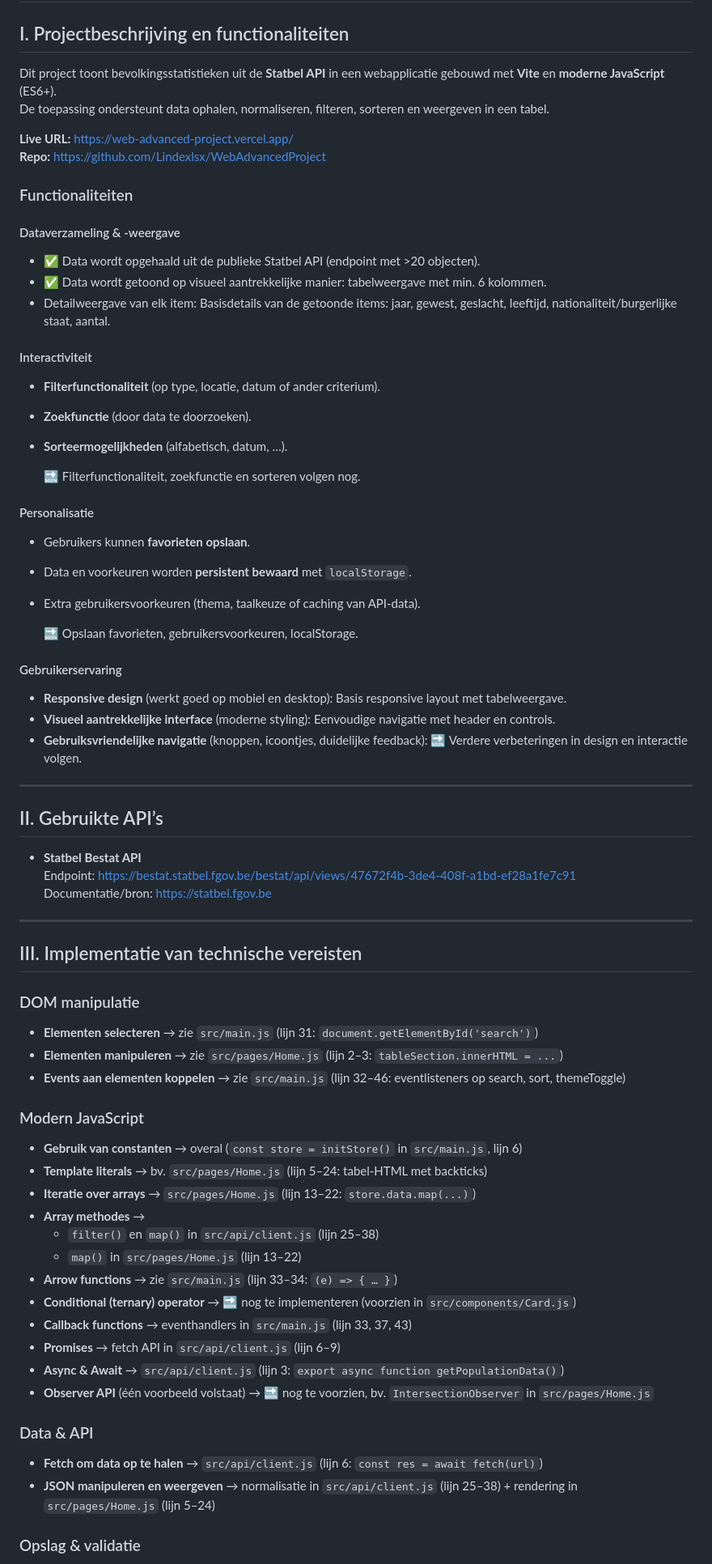
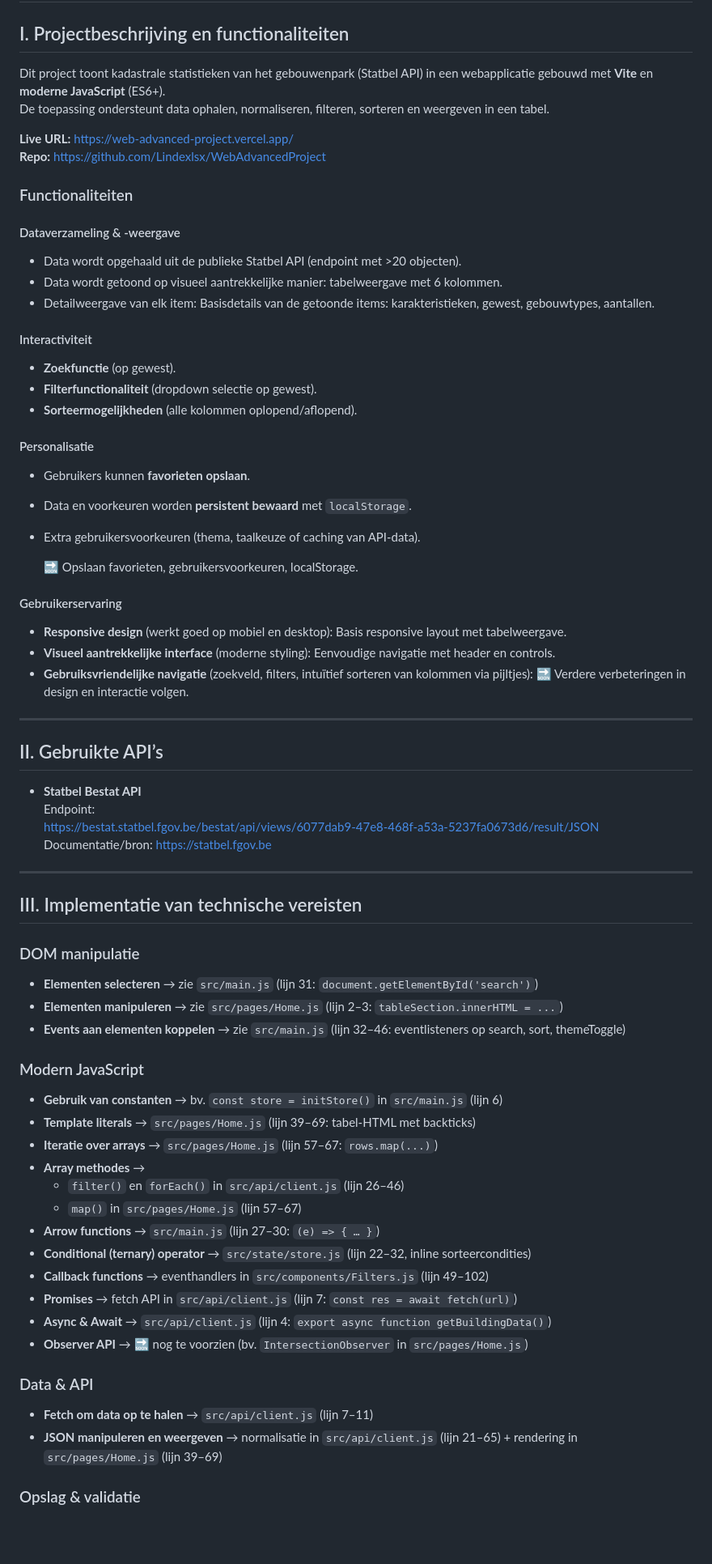
Before and after one commit to Lindexlsx/WebAdvancedProject, a Markdown page: README.md, the part around one of its changes. Shown at 81% size. GitHub-like rendering; blank space fills up the shorter version.

Commit message:
docs(readme): update with line references and current feature status

```diff
--- a/README.md
+++ b/README.md
@@ -2,7 +2,7 @@
 
 ## I. Projectbeschrijving en functionaliteiten
 
-Dit project toont bevolkingsstatistieken uit de **Statbel API** in een webapplicatie gebouwd met **Vite** en **moderne JavaScript** (ES6+).
+Dit project toont kadastrale statistieken van het gebouwenpark (Statbel API) in een webapplicatie gebouwd met **Vite** en **moderne JavaScript** (ES6+).
 De toepassing ondersteunt data ophalen, normaliseren, filteren, sorteren en weergeven in een tabel.
 
 **Live URL:** [https://web-advanced-project.vercel.app/](https://web-advanced-project.vercel.app/)
@@ -11,17 +11,15 @@ De toepassing ondersteunt data ophalen, normaliseren, filteren, sorteren en weer
 ### Functionaliteiten
 
 #### Dataverzameling & -weergave
-- ✅ Data wordt opgehaald uit de publieke Statbel API (endpoint met >20 objecten).
-- ✅ Data wordt getoond op visueel aantrekkelijke manier: tabelweergave met min. 6 kolommen.
-- Detailweergave van elk item:
-  Basisdetails van de getoonde items: jaar, gewest, geslacht, leeftijd, nationaliteit/burgerlijke staat, aantal.
+- Data wordt opgehaald uit de publieke Statbel API (endpoint met >20 objecten).
+- Data wordt getoond op visueel aantrekkelijke manier: tabelweergave met 6 kolommen.
+- Detailweergave van elk item: Basisdetails van de getoonde items: karakteristieken, gewest, gebouwtypes, aantallen.
+
 
 #### Interactiviteit
-- **Filterfunctionaliteit** (op type, locatie, datum of ander criterium).
-- **Zoekfunctie** (door data te doorzoeken).
-- **Sorteermogelijkheden** (alfabetisch, datum, …).
-
-  🔜 Filterfunctionaliteit, zoekfunctie en sorteren volgen nog.
+- **Zoekfunctie** (op gewest).
+- **Filterfunctionaliteit** (dropdown selectie op gewest).
+- **Sorteermogelijkheden** (alle kolommen oplopend/aflopend).
 
 #### Personalisatie
 - Gebruikers kunnen **favorieten opslaan**.
@@ -35,7 +33,7 @@ De toepassing ondersteunt data ophalen, normaliseren, filteren, sorteren en weer
   Basis responsive layout met tabelweergave.
 - **Visueel aantrekkelijke interface** (moderne styling):
   Eenvoudige navigatie met header en controls.
-- **Gebruiksvriendelijke navigatie** (knoppen, icoontjes, duidelijke feedback):
+- **Gebruiksvriendelijke navigatie** (zoekveld, filters, intuïtief sorteren van kolommen via pijltjes):
   🔜 Verdere verbeteringen in design en interactie volgen.
 
 ---
@@ -43,7 +41,8 @@ De toepassing ondersteunt data ophalen, normaliseren, filteren, sorteren en weer
 ## II. Gebruikte API’s
 
 - **Statbel Bestat API**
-  Endpoint: [https://bestat.statbel.fgov.be/bestat/api/views/47672f4b-3de4-408f-a1bd-ef28a1fe7c91](https://bestat.statbel.fgov.be/bestat/api/views/47672f4b-3de4-408f-a1bd-ef28a1fe7c91)
+  Endpoint:
+  [https://bestat.statbel.fgov.be/bestat/api/views/6077dab9-47e8-468f-a53a-5237fa0673d6/result/JSON](https://bestat.statbel.fgov.be/bestat/api/views/6077dab9-47e8-468f-a53a-5237fa0673d6/result/JSON)
   Documentatie/bron: [https://statbel.fgov.be](https://statbel.fgov.be)
 
 ---
@@ -56,21 +55,21 @@ De toepassing ondersteunt data ophalen, normaliseren, filteren, sorteren en weer
 - **Events aan elementen koppelen** → zie `src/main.js` (lijn 32–46: eventlisteners op search, sort, themeToggle)
 
 ### Modern JavaScript
-- **Gebruik van constanten** → overal (`const store = initStore()` in `src/main.js`, lijn 6)
-- **Template literals** → bv. `src/pages/Home.js` (lijn 5–24: tabel-HTML met backticks)
-- **Iteratie over arrays** → `src/pages/Home.js` (lijn 13–22: `store.data.map(...)`)
+- **Gebruik van constanten** → bv. `const store = initStore()` in `src/main.js` (lijn 6)
+- **Template literals** → `src/pages/Home.js` (lijn 39–69: tabel-HTML met backticks)
+- **Iteratie over arrays** → `src/pages/Home.js` (lijn 57–67: `rows.map(...)`)
 - **Array methodes** →
-  - `filter()` en `map()` in `src/api/client.js` (lijn 25–38)
-  - `map()` in `src/pages/Home.js` (lijn 13–22)
-- **Arrow functions** → zie `src/main.js` (lijn 33–34: `(e) => { … }`)
-- **Conditional (ternary) operator** → 🔜 nog te implementeren (voorzien in `src/components/Card.js`)
-- **Callback functions** → eventhandlers in `src/main.js` (lijn 33, 37, 43)
-- **Promises** → fetch API in `src/api/client.js` (lijn 6–9)
-- **Async & Await** → `src/api/client.js` (lijn 3: `export async function getPopulationData()`)
-- **Observer API** (één voorbeeld volstaat) → 🔜 nog te voorzien, bv. `IntersectionObserver` in `src/pages/Home.js`
+  - `filter()` en `forEach()` in `src/api/client.js` (lijn 26–46)
+  - `map()` in `src/pages/Home.js` (lijn 57–67)
+- **Arrow functions** → `src/main.js` (lijn 27–30: `(e) => { … }`)
+- **Conditional (ternary) operator** → `src/state/store.js` (lijn 22–32, inline sorteercondities)
+- **Callback functions** → eventhandlers in `src/components/Filters.js` (lijn 49–102)
+- **Promises** → fetch API in `src/api/client.js` (lijn 7: `const res = await fetch(url)`)
+- **Async & Await** → `src/api/client.js` (lijn 4: `export async function getBuildingData()`)
+- **Observer API** → 🔜 nog te voorzien (bv. `IntersectionObserver` in `src/pages/Home.js`)
 
 ### Data & API
-- **Fetch om data op te halen** → `src/api/client.js` (lijn 6: `const res = await fetch(url)`)
-- **JSON manipuleren en weergeven** → normalisatie in `src/api/client.js` (lijn 25–38) + rendering in `src/pages/Home.js` (lijn 5–24)
+- **Fetch om data op te halen** → `src/api/client.js` (lijn 7–11)
+- **JSON manipuleren en weergeven** → normalisatie in `src/api/client.js` (lijn 21–65) + rendering in `src/pages/Home.js` (lijn 39–69)
 
 ### Opslag & validatie
```
Also changed, not shown: other parts of README.md (+3 -4 lines).
